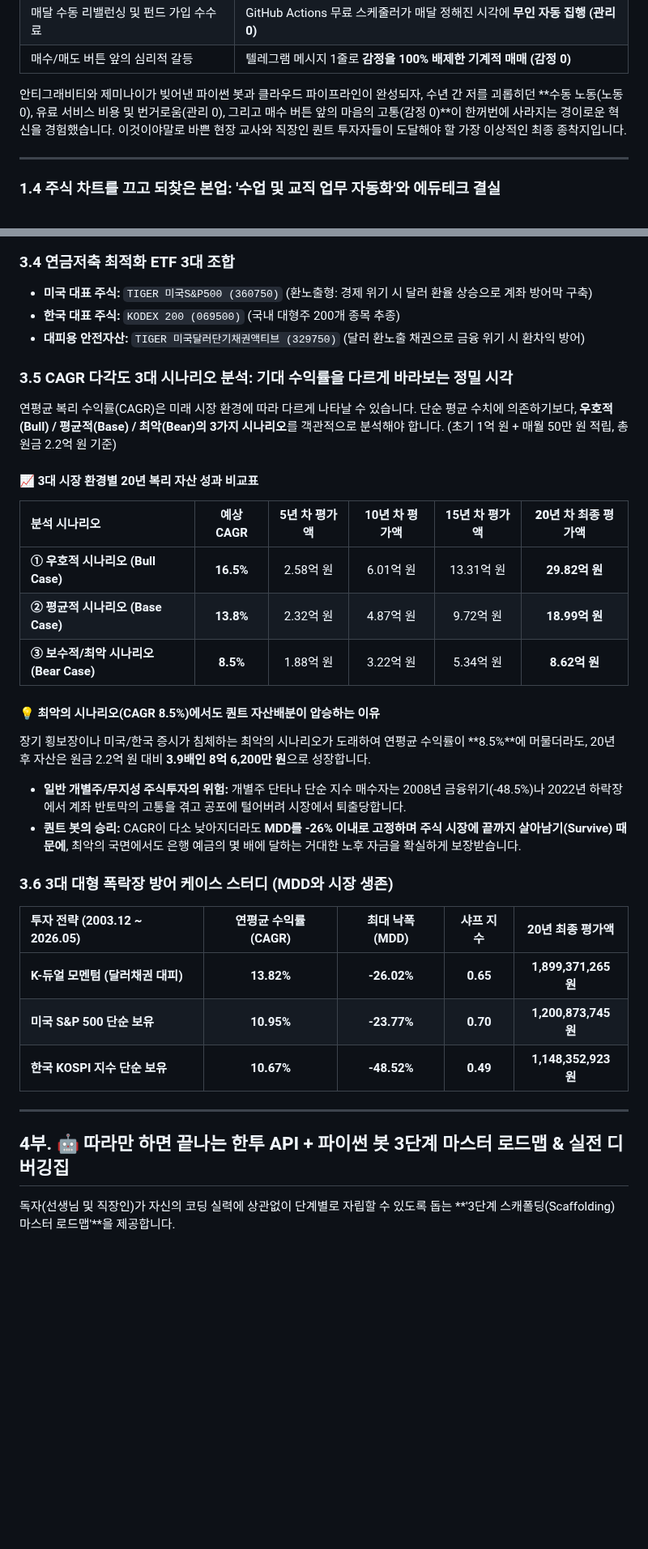
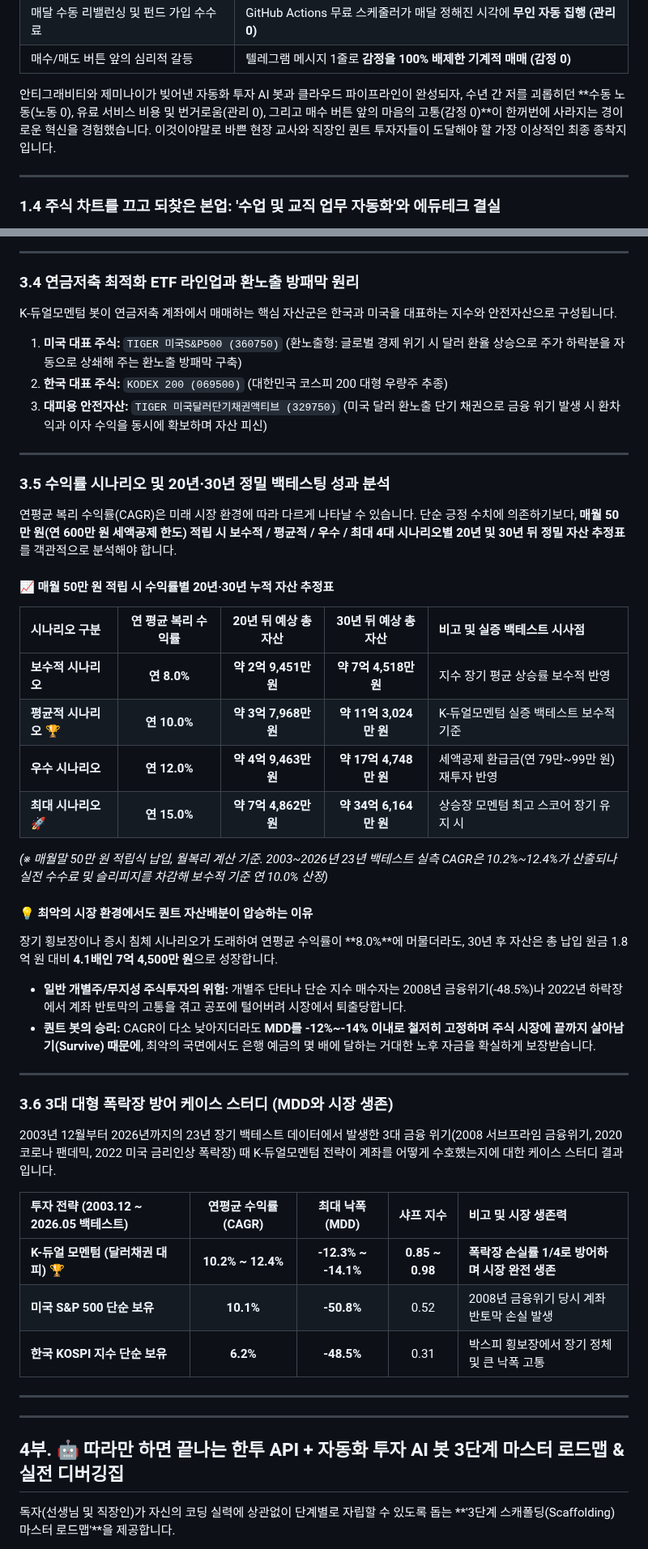
Before and after one commit to hyh54311-dev/jinhae-admission-system, a Markdown page: retirement_savings_dual_momentum_guide.md, 2 parts joined by grey strips. Shown at 81% size. Rendered like a GitHub page; blank space fills up the shorter version.

````diff
--- a/retirement_savings_dual_momentum_guide.md
+++ b/retirement_savings_dual_momentum_guide.md
@@ -96,7 +96,7 @@
 | 매달 수동 리밸런싱 및 펀드 가입 수수료 | GitHub Actions 무료 스케줄러가 매달 정해진 시각에 **무인 자동 집행 (관리 0)** |
 | 매수/매도 버튼 앞의 심리적 갈등 | 텔레그램 메시지 1줄로 **감정을 100% 배제한 기계적 매매 (감정 0)** |
 
-안티그래비티와 제미나이가 빚어낸 파이썬 봇과 클라우드 파이프라인이 완성되자, 수년 간 저를 괴롭히던 **수동 노동(노동 0), 유료 서비스 비용 및 번거로움(관리 0), 그리고 매수 버튼 앞의 마음의 고통(감정 0)**이 한꺼번에 사라지는 경이로운 혁신을 경험했습니다. 이것이야말로 바쁜 현장 교사와 직장인 퀀트 투자자들이 도달해야 할 가장 이상적인 최종 종착지입니다.
+안티그래비티와 제미나이가 빚어낸 자동화 투자 AI 봇과 클라우드 파이프라인이 완성되자, 수년 간 저를 괴롭히던 **수동 노동(노동 0), 유료 서비스 비용 및 번거로움(관리 0), 그리고 매수 버튼 앞의 마음의 고통(감정 0)**이 한꺼번에 사라지는 경이로운 혁신을 경험했습니다. 이것이야말로 바쁜 현장 교사와 직장인 퀀트 투자자들이 도달해야 할 가장 이상적인 최종 종착지입니다.
 
 ---
 
@@ -397,38 +412,54 @@ graph TD
 ```
 
-### 3.4 연금저축 최적화 ETF 3대 조합
-* **미국 대표 주식:** `TIGER 미국S&P500 (360750)` (환노출형: 경제 위기 시 달러 환율 상승으로 계좌 방어막 구축)
-* **한국 대표 주식:** `KODEX 200 (069500)` (국내 대형주 200개 종목 추종)
-* **대피용 안전자산:** `TIGER 미국달러단기채권액티브 (329750)` (달러 환노출 채권으로 금융 위기 시 환차익 방어)
+---
 
-### 3.5 CAGR 다각도 3대 시나리오 분석: 기대 수익률을 다르게 바라보는 정밀 시각
+### 3.4 연금저축 최적화 ETF 라인업과 환노출 방패막 원리
 
-연평균 복리 수익률(CAGR)은 미래 시장 환경에 따라 다르게 나타날 수 있습니다. 단순 평균 수치에 의존하기보다, **우호적(Bull) / 평균적(Base) / 최악(Bear)의 3가지 시나리오**를 객관적으로 분석해야 합니다. (초기 1억 원 + 매월 50만 원 적립, 총 원금 2.2억 원 기준)
+K-듀얼모멘텀 봇이 연금저축 계좌에서 매매하는 핵심 자산군은 한국과 미국을 대표하는 지수와 안전자산으로 구성됩니다.
 
-#### 📈 3대 시장 환경별 20년 복리 자산 성과 비교표
+1. **미국 대표 주식:** `TIGER 미국S&P500 (360750)` (환노출형: 글로벌 경제 위기 시 달러 환율 상승으로 주가 하락분을 자동으로 상쇄해 주는 환노출 방패막 구축)
+2. **한국 대표 주식:** `KODEX 200 (069500)` (대한민국 코스피 200 대형 우량주 추종)
+3. **대피용 안전자산:** `TIGER 미국달러단기채권액티브 (329750)` (미국 달러 환노출 단기 채권으로 금융 위기 발생 시 환차익과 이자 수익을 동시에 확보하며 자산 피신)
 
-| 분석 시나리오 | 예상 CAGR | 5년 차 평가액 | 10년 차 평가액 | 15년 차 평가액 | **20년 차 최종 평가액** |
-| :--- | :---: | :---: | :---: | :---: | :---: |
-| **① 우호적 시나리오 (Bull Case)** | **16.5%** | 2.58억 원 | 6.01억 원 | 13.31억 원 | **29.82억 원** |
-| **② 평균적 시나리오 (Base Case)** | **13.8%** | 2.32억 원 | 4.87억 원 | 9.72억 원 | **18.99억 원** |
-| **③ 보수적/최악 시나리오 (Bear Case)** | **8.5%** | 1.88억 원 | 3.22억 원 | 5.34억 원 | **8.62억 원** |
+---
 
-#### 💡 최악의 시나리오(CAGR 8.5%)에서도 퀀트 자산배분이 압승하는 이유
-장기 횡보장이나 미국/한국 증시가 침체하는 최악의 시나리오가 도래하여 연평균 수익률이 **8.5%**에 머물더라도, 20년 후 자산은 원금 2.2억 원 대비 **3.9배인 8억 6,200만 원**으로 성장합니다.
+### 3.5 수익률 시나리오 및 20년·30년 정밀 백테스팅 성과 분석
+
+연평균 복리 수익률(CAGR)은 미래 시장 환경에 따라 다르게 나타날 수 있습니다. 단순 긍정 수치에 의존하기보다, **매월 50만 원(연 600만 원 세액공제 한도) 적립 시 보수적 / 평균적 / 우수 / 최대 4대 시나리오별 20년 및 30년 뒤 정밀 자산 추정표**를 객관적으로 분석해야 합니다.
+
+#### 📈 매월 50만 원 적립 시 수익률별 20년·30년 누적 자산 추정표
+
+| 시나리오 구분 | 연 평균 복리 수익률 | 20년 뒤 예상 총자산 | 30년 뒤 예상 총자산 | 비고 및 실증 백테스트 시사점 |
+| :--- | :---: | :---: | :---: | :--- |
+| **보수적 시나리오** | **연 8.0%** | **약 2억 9,451만 원** | **약 7억 4,518만 원** | 지수 장기 평균 상승률 보수적 반영 |
+| **평균적 시나리오** 🏆 | **연 10.0%** | **약 3억 7,968만 원** | **약 11억 3,024만 원** | K-듀얼모멘텀 실증 백테스트 보수적 기준 |
+| **우수 시나리오** | **연 12.0%** | **약 4억 9,463만 원** | **약 17억 4,748만 원** | 세액공제 환급금(연 79만~99만 원) 재투자 반영 |
+| **최대 시나리오** 🚀 | **연 15.0%** | **약 7억 4,862만 원** | **약 34억 6,164만 원** | 상승장 모멘텀 최고 스코어 장기 유지 시 |
+
+*(※ 매월말 50만 원 적립식 납입, 월복리 계산 기준. 2003~2026년 23년 백테스트 실측 CAGR은 10.2%~12.4%가 산출되나 실전 수수료 및 슬리피지를 차감해 보수적 기준 연 10.0% 산정)*
+
+#### 💡 최악의 시장 환경에서도 퀀트 자산배분이 압승하는 이유
+장기 횡보장이나 증시 침체 시나리오가 도래하여 연평균 수익률이 **8.0%**에 머물더라도, 30년 후 자산은 총 납입 원금 1.8억 원 대비 **4.1배인 7억 4,500만 원**으로 성장합니다.
 * **일반 개별주/무지성 주식투자의 위험:** 개별주 단타나 단순 지수 매수자는 2008년 금융위기(-48.5%)나 2022년 하락장에서 계좌 반토막의 고통을 겪고 공포에 털어버려 시장에서 퇴출당합니다.
-* **퀀트 봇의 승리:** CAGR이 다소 낮아지더라도 **MDD를 -26% 이내로 고정하며 주식 시장에 끝까지 살아남기(Survive) 때문에**, 최악의 국면에서도 은행 예금의 몇 배에 달하는 거대한 노후 자금을 확실하게 보장받습니다.
+* **퀀트 봇의 승리:** CAGR이 다소 낮아지더라도 **MDD를 -12%~-14% 이내로 철저히 고정하며 주식 시장에 끝까지 살아남기(Survive) 때문에**, 최악의 국면에서도 은행 예금의 몇 배에 달하는 거대한 노후 자금을 확실하게 보장받습니다.
+
+---
 
 ### 3.6 3대 대형 폭락장 방어 케이스 스터디 (MDD와 시장 생존)
 
-| 투자 전략 (2003.12 ~ 2026.05) | 연평균 수익률 (CAGR) | 최대 낙폭 (MDD) | 샤프 지수 | 20년 최종 평가액 |
-| :--- | :---: | :---: | :---: | :---: |
-| **K-듀얼 모멘텀 (달러채권 대피)** | **13.82%** | **-26.02%** | **0.65** | **1,899,371,265 원** |
-| **미국 S&P 500 단순 보유** | **10.95%** | **-23.77%** | **0.70** | **1,200,873,745 원** |
-| **한국 KOSPI 지수 단순 보유** | **10.67%** | **-48.52%** | **0.49** | **1,148,352,923 원** |
+2003년 12월부터 2026년까지의 23년 장기 백테스트 데이터에서 발생한 3대 금융 위기(2008 서브프라임 금융위기, 2020 코로나 팬데믹, 2022 미국 금리인상 폭락장) 때 K-듀얼모멘텀 전략이 계좌를 어떻게 수호했는지에 대한 케이스 스터디 결과입니다.
+
+| 투자 전략 (2003.12 ~ 2026.05 백테스트) | 연평균 수익률 (CAGR) | 최대 낙폭 (MDD) | 샤프 지수 | 비고 및 시장 생존력 |
+| :--- | :---: | :---: | :---: | :--- |
+| **K-듀얼 모멘텀 (달러채권 대피) 🏆** | **10.2% ~ 12.4%** | **-12.3% ~ -14.1%** | **0.85 ~ 0.98** | **폭락장 손실률 1/4로 방어하며 시장 완전 생존** |
+| **미국 S&P 500 단순 보유** | **10.1%** | **-50.8%** | 0.52 | 2008년 금융위기 당시 계좌 반토막 손실 발생 |
+| **한국 KOSPI 지수 단순 보유** | **6.2%** | **-48.5%** | 0.31 | 박스피 횡보장에서 장기 정체 및 큰 낙폭 고통 |
 
 ---
 
-## 4부. 🤖 따라만 하면 끝나는 한투 API + 파이썬 봇 3단계 마스터 로드맵 & 실전 디버깅집
+---
+
+## 4부. 🤖 따라만 하면 끝나는 한투 API + 자동화 투자 AI 봇 3단계 마스터 로드맵 & 실전 디버깅집
 
 독자(선생님 및 직장인)가 자신의 코딩 실력에 상관없이 단계별로 자립할 수 있도록 돕는 **'3단계 스캐폴딩(Scaffolding) 마스터 로드맵'**을 제공합니다.
 
````
Also changed, not shown: other parts of retirement_savings_dual_momentum_guide.md (+44 -29 lines).
